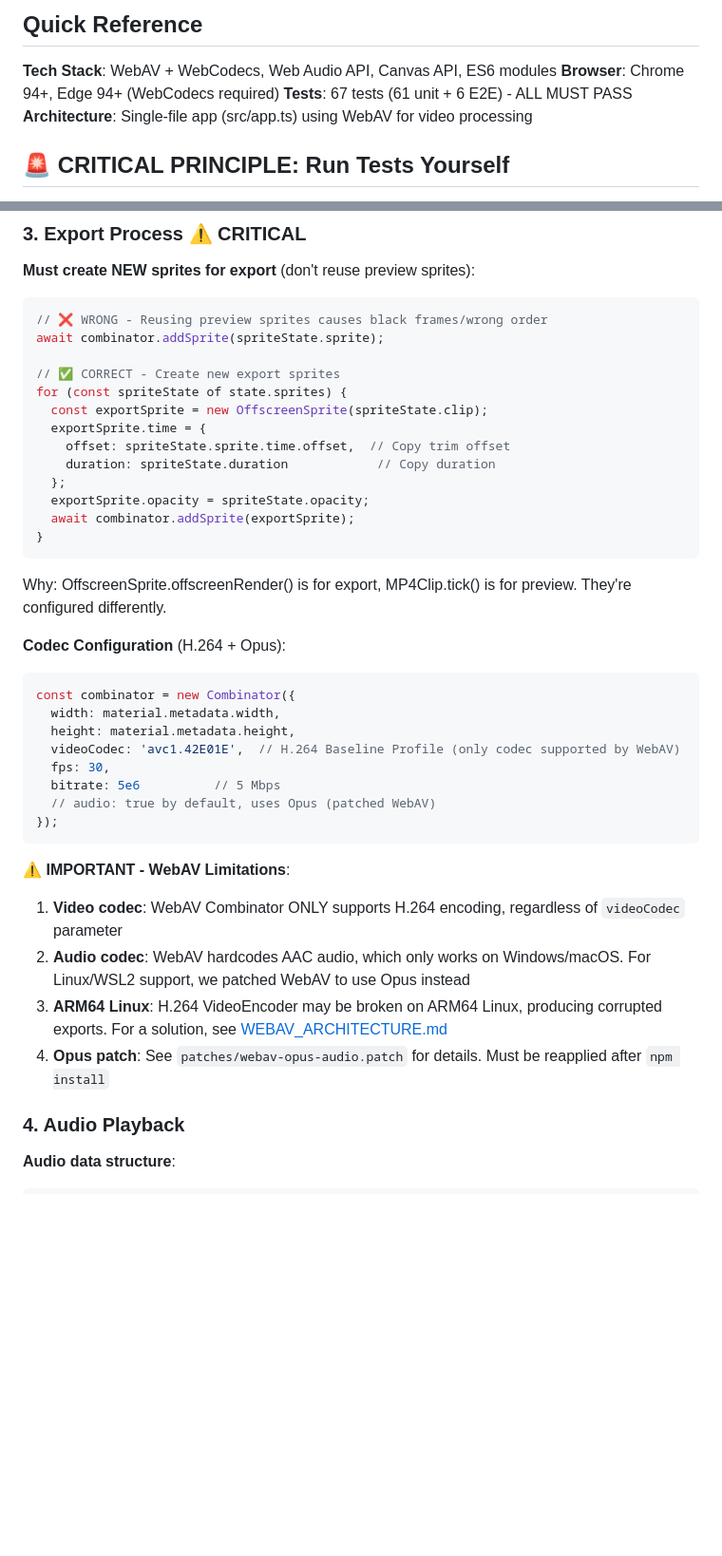
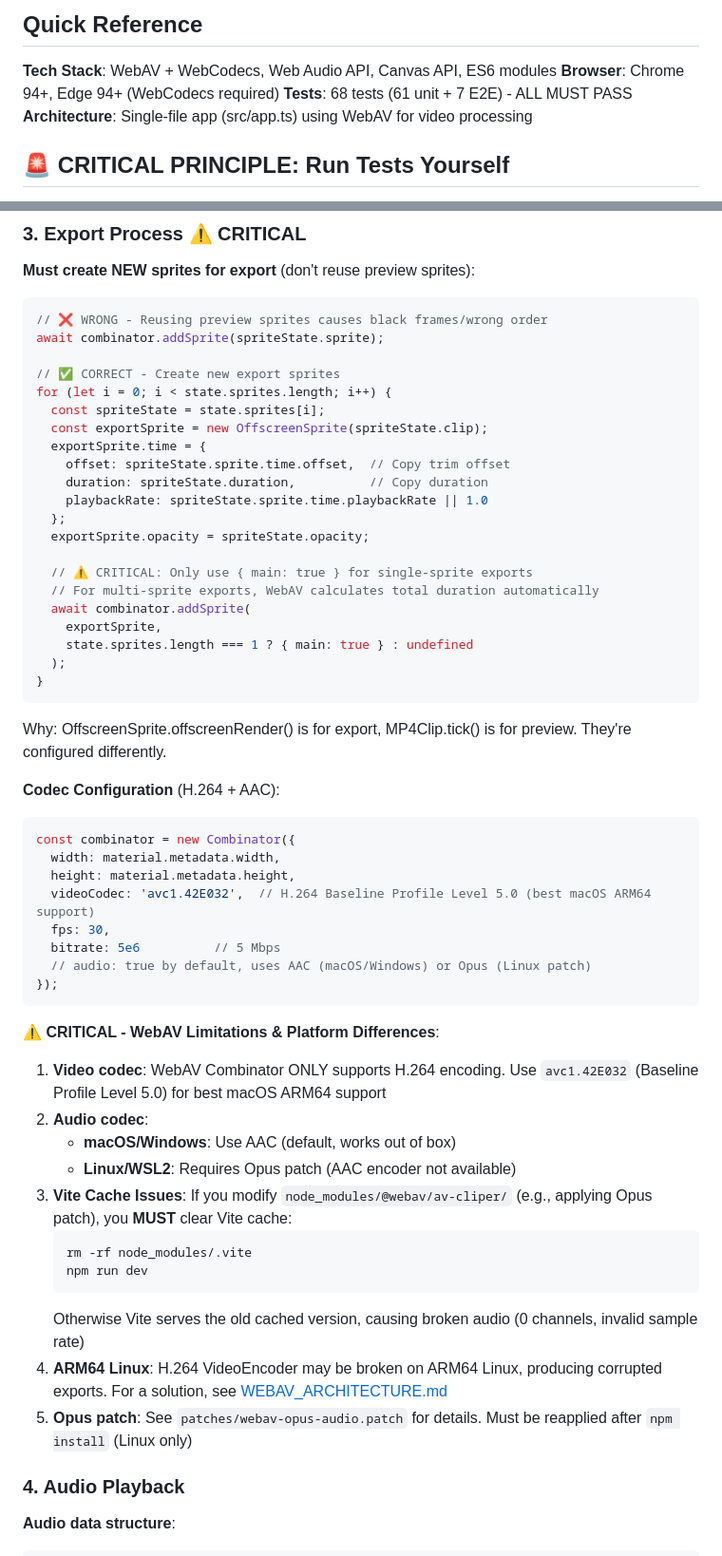
Before and after one commit to archeryue/AutoCut, a Markdown page: CLAUDE.md, 2 parts joined by grey strips. Shown at 95% size. GitHub-like rendering; blank space fills up the shorter version.

````diff
--- a/CLAUDE.md
+++ b/CLAUDE.md
@@ -6,7 +6,7 @@ Guidance for Claude Code when working with AutoCut v2.0 - a WebAV-powered browse
 
 **Tech Stack**: WebAV + WebCodecs, Web Audio API, Canvas API, ES6 modules
 **Browser**: Chrome 94+, Edge 94+ (WebCodecs required)
-**Tests**: 67 tests (61 unit + 6 E2E) - ALL MUST PASS
+**Tests**: 68 tests (61 unit + 7 E2E) - ALL MUST PASS
 **Architecture**: Single-file app (src/app.ts) using WebAV for video processing
 
 ## 🚨 CRITICAL PRINCIPLE: Run Tests Yourself
@@ -183,36 +187,52 @@ for (let i = deleteIndex; i < sprites.length; i++) {
 await combinator.addSprite(spriteState.sprite);
 
 // ✅ CORRECT - Create new export sprites
-for (const spriteState of state.sprites) {
+for (let i = 0; i < state.sprites.length; i++) {
+  const spriteState = state.sprites[i];
   const exportSprite = new OffscreenSprite(spriteState.clip);
   exportSprite.time = {
     offset: spriteState.sprite.time.offset,  // Copy trim offset
-    duration: spriteState.duration            // Copy duration
+    duration: spriteState.duration,          // Copy duration
+    playbackRate: spriteState.sprite.time.playbackRate || 1.0
   };
   exportSprite.opacity = spriteState.opacity;
-  await combinator.addSprite(exportSprite);
+
+  // ⚠️ CRITICAL: Only use { main: true } for single-sprite exports
+  // For multi-sprite exports, WebAV calculates total duration automatically
+  await combinator.addSprite(
+    exportSprite,
+    state.sprites.length === 1 ? { main: true } : undefined
+  );
 }
 ```
 
 Why: OffscreenSprite.offscreenRender() is for export, MP4Clip.tick() is for preview. They're configured differently.
 
-**Codec Configuration** (H.264 + Opus):
+**Codec Configuration** (H.264 + AAC):
 ```javascript
 const combinator = new Combinator({
   width: material.metadata.width,
   height: material.metadata.height,
-  videoCodec: 'avc1.42E01E',  // H.264 Baseline Profile (only codec supported by WebAV)
+  videoCodec: 'avc1.42E032',  // H.264 Baseline Profile Level 5.0 (best macOS ARM64 support)
   fps: 30,
   bitrate: 5e6          // 5 Mbps
-  // audio: true by default, uses Opus (patched WebAV)
+  // audio: true by default, uses AAC (macOS/Windows) or Opus (Linux patch)
 });
 ```
 
-⚠️ **IMPORTANT - WebAV Limitations**:
-1. **Video codec**: WebAV Combinator ONLY supports H.264 encoding, regardless of `videoCodec` parameter
-2. **Audio codec**: WebAV hardcodes AAC audio, which only works on Windows/macOS. For Linux/WSL2 support, we patched WebAV to use Opus instead
-3. **ARM64 Linux**: H.264 VideoEncoder may be broken on ARM64 Linux, producing corrupted exports. For a solution, see [WEBAV_ARCHITECTURE.md](./WEBAV_ARCHITECTURE.md)
-4. **Opus patch**: See `patches/webav-opus-audio.patch` for details. Must be reapplied after `npm install`
+⚠️ **CRITICAL - WebAV Limitations & Platform Differences**:
+1. **Video codec**: WebAV Combinator ONLY supports H.264 encoding. Use `avc1.42E032` (Baseline Profile Level 5.0) for best macOS ARM64 support
+2. **Audio codec**:
+   - **macOS/Windows**: Use AAC (default, works out of box)
+   - **Linux/WSL2**: Requires Opus patch (AAC encoder not available)
+3. **Vite Cache Issues**: If you modify `node_modules/@webav/av-cliper/` (e.g., applying Opus patch), you **MUST** clear Vite cache:
+   ```bash
+   rm -rf node_modules/.vite
+   npm run dev
+   ```
+   Otherwise Vite serves the old cached version, causing broken audio (0 channels, invalid sample rate)
+4. **ARM64 Linux**: H.264 VideoEncoder may be broken on ARM64 Linux, producing corrupted exports. For a solution, see [WEBAV_ARCHITECTURE.md](./WEBAV_ARCHITECTURE.md)
+5. **Opus patch**: See `patches/webav-opus-audio.patch` for details. Must be reapplied after `npm install` (Linux only)
 
 ### 4. Audio Playback
 
````
Also changed, not shown: other parts of CLAUDE.md (+7 -3 lines), E2E_TESTING.md (+44 -7 lines), KEY_LEARNINGS.md (added, +193 -0 lines).
